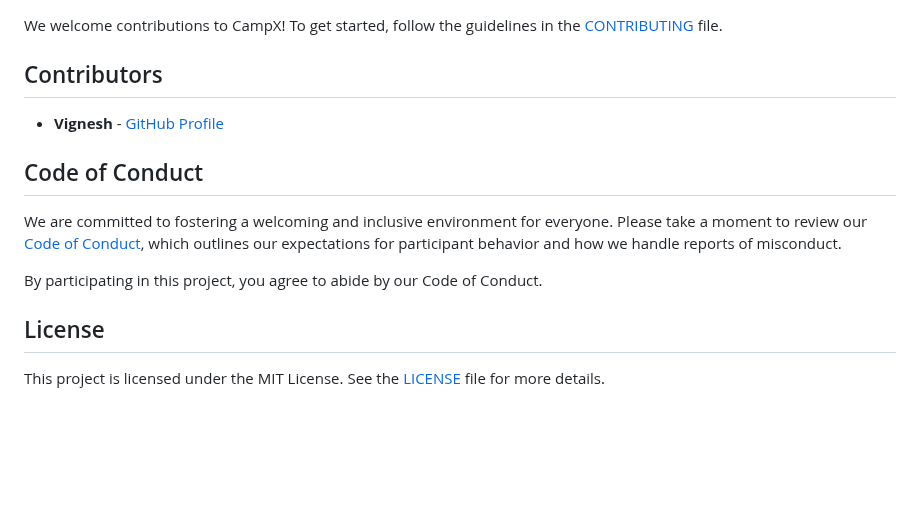
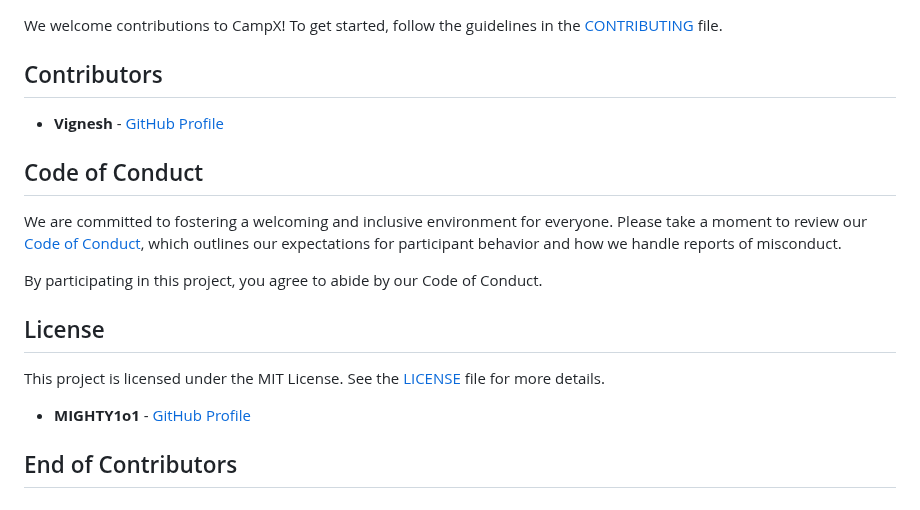
Before and after one commit to VigneshDevHub/CampX, a Markdown page: README.md, the part around the change. GitHub-like rendering; blank space fills up the shorter version.

Commit message:
Update contributors list

```diff
--- a/README.md
+++ b/README.md
@@ -80,6 +80,7 @@ We welcome contributions to CampX! To get started, follow the guidelines in the
 
 ## Contributors
 
+
 - **Vignesh** - [GitHub Profile](https://github.com/Vignesh025)
 
 ## Code of Conduct
@@ -91,3 +92,5 @@ By participating in this project, you agree to abide by our Code of Conduct.
 ## License
 
 This project is licensed under the MIT License. See the [LICENSE](LICENSE) file for more details.
+- **MIGHTY1o1** - [GitHub Profile](https://github.com/MIGHTY1o1)
+## End of Contributors
```
